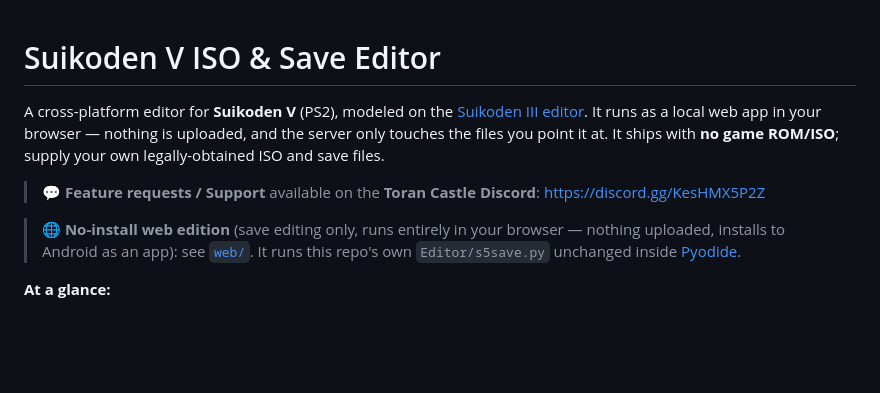
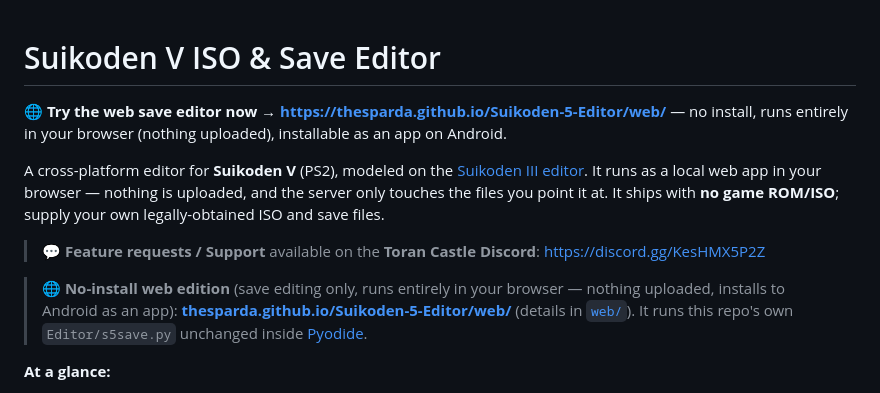
Before and after one commit to TheSparda/Suikoden-5-Editor, a Markdown page: README.md, the part around the change. Drawn GitHub-style; blank space fills up the shorter version.

Commit message:
README: add live web editor link at top

```diff
--- a/README.md
+++ b/README.md
@@ -1,4 +1,6 @@
 # Suikoden V ISO & Save Editor
+
+**🌐 Try the web save editor now → https://thesparda.github.io/Suikoden-5-Editor/web/** — no install, runs entirely in your browser (nothing uploaded), installable as an app on Android.
 
 A cross-platform editor for **Suikoden V** (PS2), modeled on the
 [Suikoden III editor](https://github.com/TheSparda/Suikoden-3-Editor). It runs as a local
@@ -10,8 +12,10 @@ save files.
 > https://discord.gg/KesHMX5P2Z
 
 > 🌐 **No-install web edition** (save editing only, runs entirely in your browser —
-> nothing uploaded, installs to Android as an app): see [`web/`](web/README.md). It runs
-> this repo's own `Editor/s5save.py` unchanged inside [Pyodide](https://pyodide.org).
+> nothing uploaded, installs to Android as an app):
+> **[thesparda.github.io/Suikoden-5-Editor/web/](https://thesparda.github.io/Suikoden-5-Editor/web/)**
+> (details in [`web/`](web/README.md)). It runs this repo's own `Editor/s5save.py`
+> unchanged inside [Pyodide](https://pyodide.org).
 
 **At a glance:**
 
```
